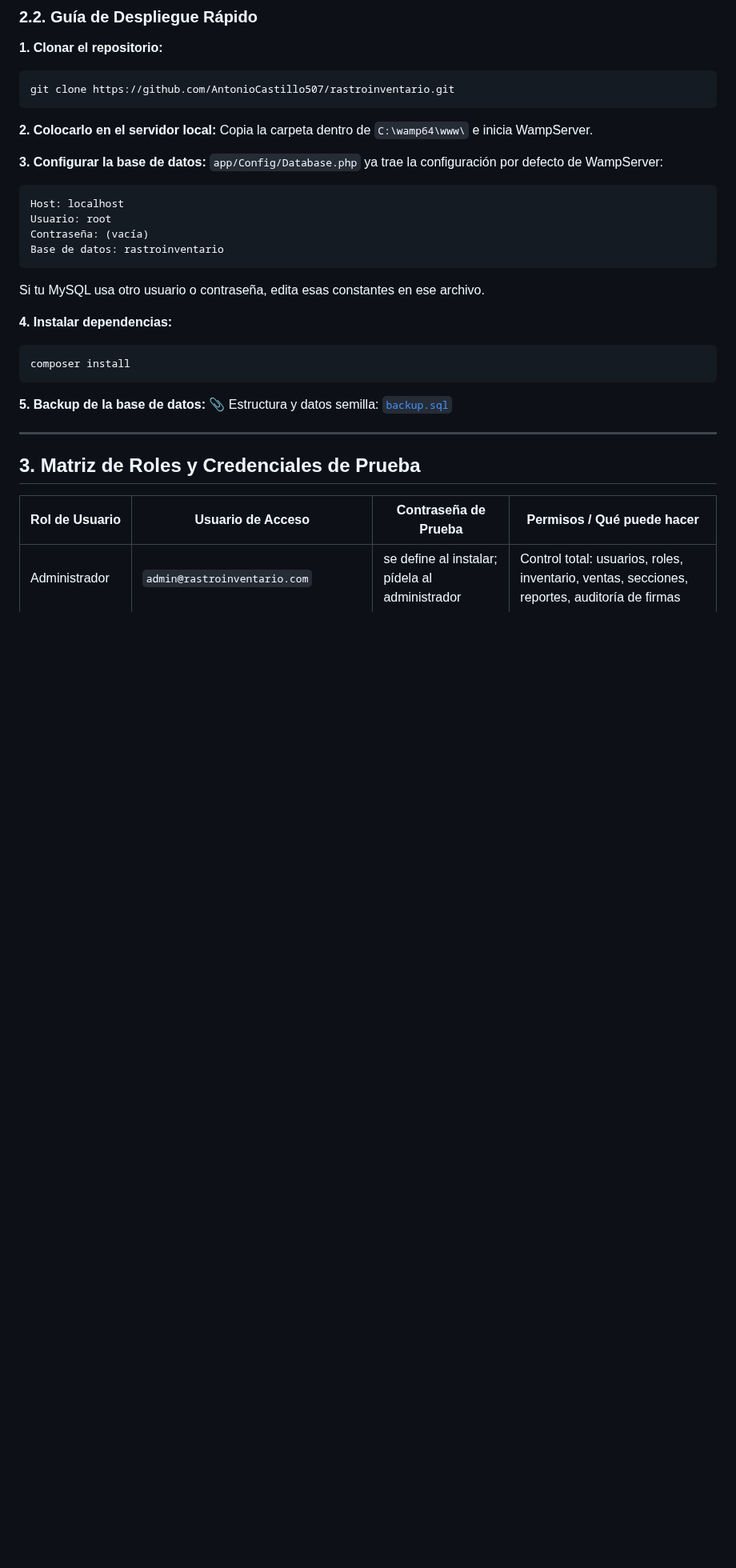
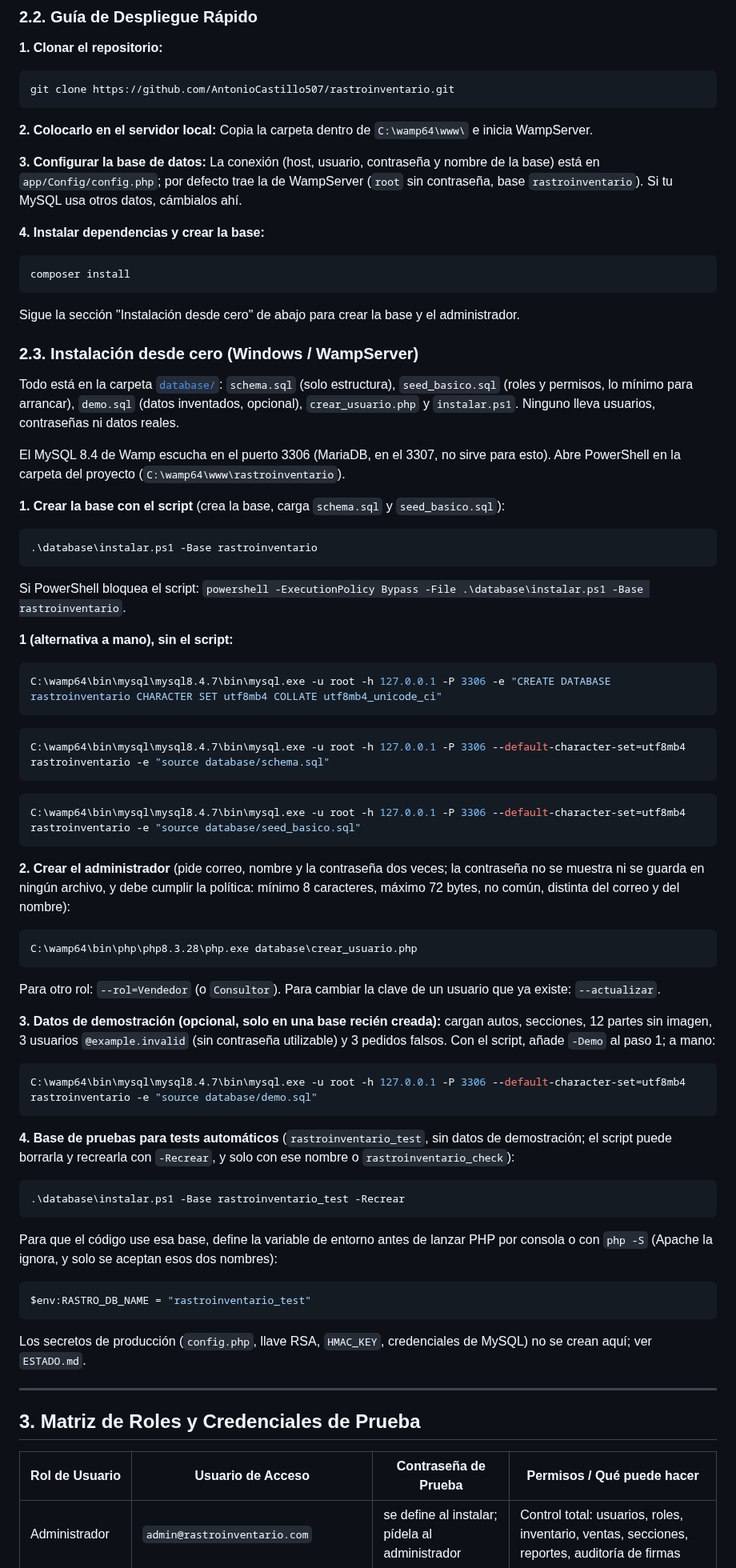
Before and after one commit to AntonioCastillo507/rastroinventario, a Markdown page: README.md, the part around the change. Shown at 80% size. GitHub-like rendering; blank space fills up the shorter version.

Commit message:
README: Instalación desde cero (Windows/Wamp) y base de pruebas
Co-Authored-By: Claude Sonnet 5.5 <noreply@anthropic.com>

````diff
--- a/README.md
+++ b/README.md
@@ -48,22 +48,58 @@ git clone https://github.com/AntonioCastillo507/rastroinventario.git
 Copia la carpeta dentro de `C:\wamp64\www\` e inicia WampServer.
 
 **3. Configurar la base de datos:**
-`app/Config/Database.php` ya trae la configuración por defecto de WampServer:
-```
-Host: localhost
-Usuario: root
-Contraseña: (vacía)
-Base de datos: rastroinventario
-```
-Si tu MySQL usa otro usuario o contraseña, edita esas constantes en ese archivo.
+La conexión (host, usuario, contraseña y nombre de la base) está en `app/Config/config.php`; por defecto trae la de WampServer (`root` sin contraseña, base `rastroinventario`). Si tu MySQL usa otros datos, cámbialos ahí.
 
-**4. Instalar dependencias:**
+**4. Instalar dependencias y crear la base:**
 ```bash
 composer install
 ```
+Sigue la sección "Instalación desde cero" de abajo para crear la base y el administrador.
 
-**5. Backup de la base de datos:**
-📎 Estructura y datos semilla: [`backup.sql`](./backup.sql)
+### 2.3. Instalación desde cero (Windows / WampServer)
+
+Todo está en la carpeta [`database/`](./database): `schema.sql` (solo estructura), `seed_basico.sql` (roles y permisos, lo mínimo para arrancar), `demo.sql` (datos inventados, opcional), `crear_usuario.php` y `instalar.ps1`. Ninguno lleva usuarios, contraseñas ni datos reales.
+
+El MySQL 8.4 de Wamp escucha en el puerto 3306 (MariaDB, en el 3307, no sirve para esto). Abre PowerShell en la carpeta del proyecto (`C:\wamp64\www\rastroinventario`).
+
+**1. Crear la base con el script** (crea la base, carga `schema.sql` y `seed_basico.sql`):
+```powershell
+.\database\instalar.ps1 -Base rastroinventario
+```
+Si PowerShell bloquea el script: `powershell -ExecutionPolicy Bypass -File .\database\instalar.ps1 -Base rastroinventario`.
+
+**1 (alternativa a mano), sin el script:**
+```powershell
+C:\wamp64\bin\mysql\mysql8.4.7\bin\mysql.exe -u root -h 127.0.0.1 -P 3306 -e "CREATE DATABASE rastroinventario CHARACTER SET utf8mb4 COLLATE utf8mb4_unicode_ci"
+```
+```powershell
+C:\wamp64\bin\mysql\mysql8.4.7\bin\mysql.exe -u root -h 127.0.0.1 -P 3306 --default-character-set=utf8mb4 rastroinventario -e "source database/schema.sql"
+```
+```powershell
+C:\wamp64\bin\mysql\mysql8.4.7\bin\mysql.exe -u root -h 127.0.0.1 -P 3306 --default-character-set=utf8mb4 rastroinventario -e "source database/seed_basico.sql"
+```
+
+**2. Crear el administrador** (pide correo, nombre y la contraseña dos veces; la contraseña no se muestra ni se guarda en ningún archivo, y debe cumplir la política: mínimo 8 caracteres, máximo 72 bytes, no común, distinta del correo y del nombre):
+```powershell
+C:\wamp64\bin\php\php8.3.28\php.exe database\crear_usuario.php
+```
+Para otro rol: `--rol=Vendedor` (o `Consultor`). Para cambiar la clave de un usuario que ya existe: `--actualizar`.
+
+**3. Datos de demostración (opcional, solo en una base recién creada):** cargan autos, secciones, 12 partes sin imagen, 3 usuarios `@example.invalid` (sin contraseña utilizable) y 3 pedidos falsos. Con el script, añade `-Demo` al paso 1; a mano:
+```powershell
+C:\wamp64\bin\mysql\mysql8.4.7\bin\mysql.exe -u root -h 127.0.0.1 -P 3306 --default-character-set=utf8mb4 rastroinventario -e "source database/demo.sql"
+```
+
+**4. Base de pruebas para tests automáticos** (`rastroinventario_test`, sin datos de demostración; el script puede borrarla y recrearla con `-Recrear`, y solo con ese nombre o `rastroinventario_check`):
+```powershell
+.\database\instalar.ps1 -Base rastroinventario_test -Recrear
+```
+Para que el código use esa base, define la variable de entorno antes de lanzar PHP por consola o con `php -S` (Apache la ignora, y solo se aceptan esos dos nombres):
+```powershell
+$env:RASTRO_DB_NAME = "rastroinventario_test"
+```
+
+Los secretos de producción (`config.php`, llave RSA, `HMAC_KEY`, credenciales de MySQL) no se crean aquí; ver `ESTADO.md`.
 
 ---
 
````
